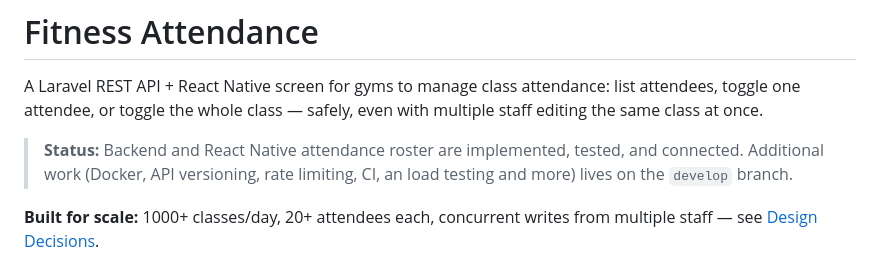
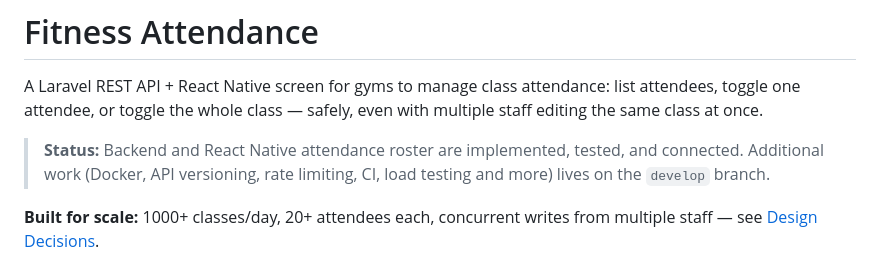
Before and after one commit to SobhanRjz/fitness_attendance, a Markdown page: README.md, the part around the change. Drawn GitHub-style.

Commit message:
Correct formatting in README.md
Fixed formatting issues in the README file.

```diff
--- a/README.md
+++ b/README.md
@@ -5,7 +5,7 @@ attendees, toggle one attendee, or toggle the whole class — safely, even with
 staff editing the same class at once.
 
 > **Status:** Backend and React Native attendance roster are implemented, tested, and
-> connected. Additional work (Docker, API versioning, rate limiting, CI, an
+> connected. Additional work (Docker, API versioning, rate limiting, CI,
 > load testing and more) lives on the `develop` branch.
 
 **Built for scale:** 1000+ classes/day, 20+ attendees each, concurrent writes from
```
